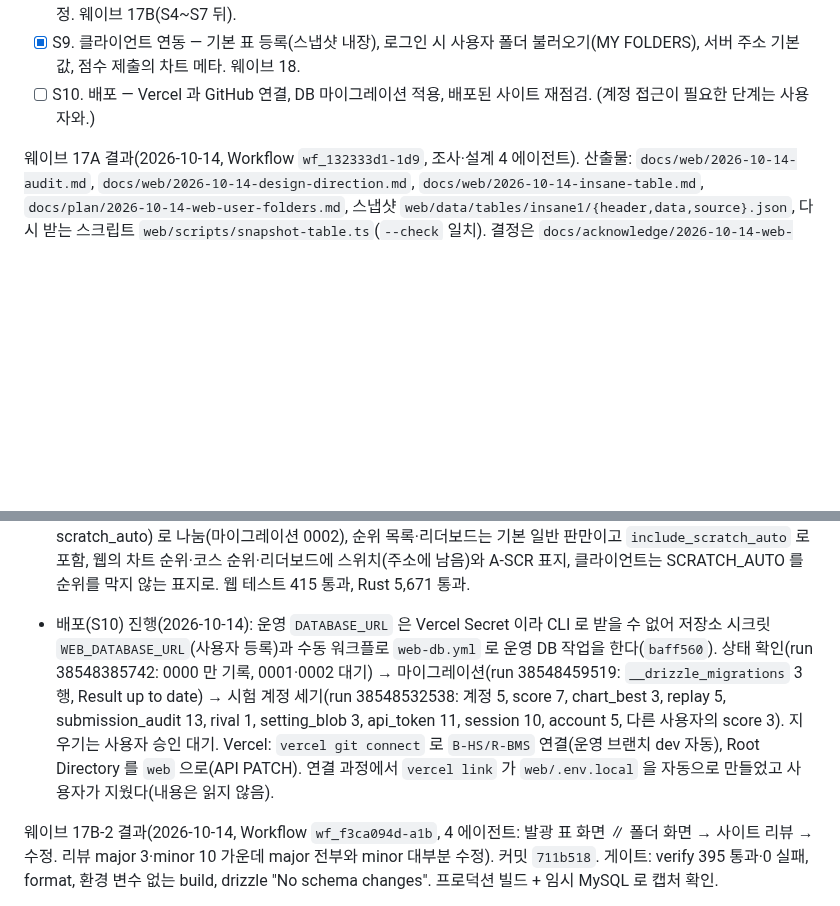
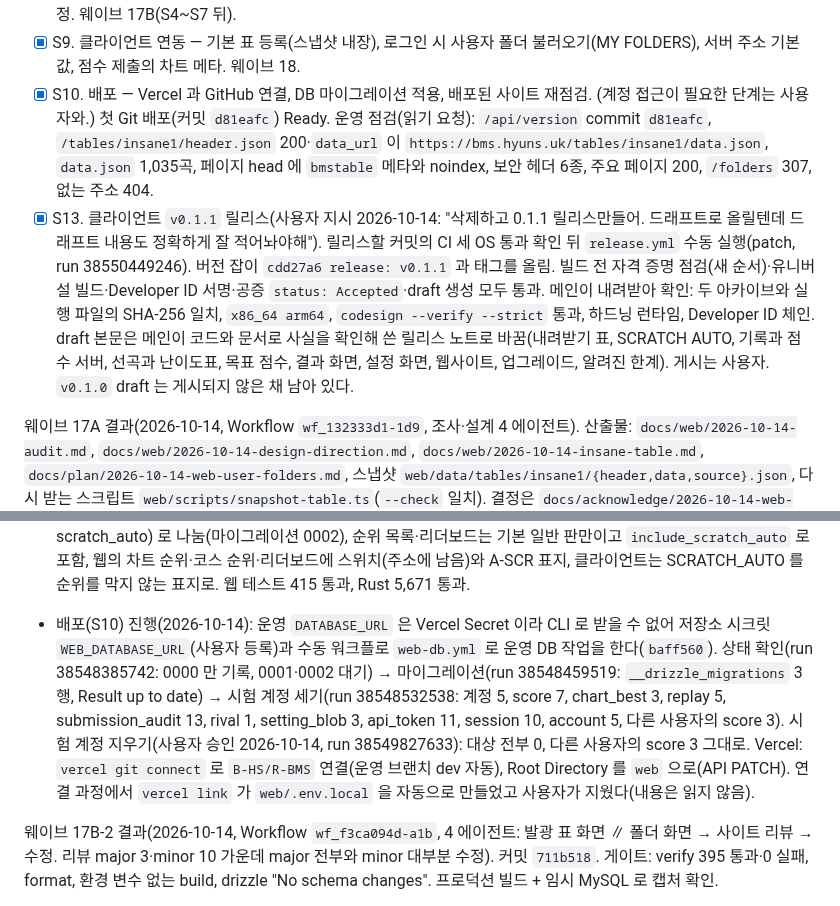
Before and after one commit to B-HS/R-BMS, a Markdown page: docs/PROCESS.md, 2 parts joined by grey strips. Drawn GitHub-style; blank space fills up the shorter version.

Commit message:
docs: 운영 배포와 v0.1.1 릴리스 기록

```diff
--- a/docs/PROCESS.md
+++ b/docs/PROCESS.md
@@ -26,7 +26,9 @@
 - [x] S7. 사용자 폴더와 기본 표의 서버·클라이언트 계약 설계. 웨이브 17A.
 - [x] S8. 웹 구현 — 발광 난이도 페이지와 표준 표 형식 제공, 사용자 폴더(편집·API), 화면 재설계, 점검에서 나온 고장 수정. 웨이브 17B(S4~S7 뒤).
 - [x] S9. 클라이언트 연동 — 기본 표 등록(스냅샷 내장), 로그인 시 사용자 폴더 불러오기(MY FOLDERS), 서버 주소 기본값, 점수 제출의 차트 메타. 웨이브 18.
-- [ ] S10. 배포 — Vercel 과 GitHub 연결, DB 마이그레이션 적용, 배포된 사이트 재점검. (계정 접근이 필요한 단계는 사용자와.)
+- [x] S10. 배포 — Vercel 과 GitHub 연결, DB 마이그레이션 적용, 배포된 사이트 재점검. (계정 접근이 필요한 단계는 사용자와.)
+  첫 Git 배포(커밋 `d81eafc`) Ready. 운영 점검(읽기 요청): `/api/version` commit `d81eafc`, `/tables/insane1/header.json` 200·`data_url` 이 `https://bms.hyuns.uk/tables/insane1/data.json`, `data.json` 1,035곡, 페이지 head 에 `bmstable` 메타와 noindex, 보안 헤더 6종, 주요 페이지 200, `/folders` 307, 없는 주소 404.
+- [x] S13. 클라이언트 `v0.1.1` 릴리스(사용자 지시 2026-10-14: "삭제하고 0.1.1 릴리스만들어. 드래프트로 올릴텐데 드래프트 내용도 정확하게 잘 적어놔야해"). 릴리스할 커밋의 CI 세 OS 통과 확인 뒤 `release.yml` 수동 실행(patch, run 38550449246). 버전 잡이 `cdd27a6 release: v0.1.1` 과 태그를 올림. 빌드 전 자격 증명 점검(새 순서)·유니버설 빌드·Developer ID 서명·공증 `status: Accepted`·draft 생성 모두 통과. 메인이 내려받아 확인: 두 아카이브와 실행 파일의 SHA-256 일치, `x86_64 arm64`, `codesign --verify --strict` 통과, 하드닝 런타임, Developer ID 체인. draft 본문은 메인이 코드와 문서로 사실을 확인해 쓴 릴리스 노트로 바꿈(내려받기 표, SCRATCH AUTO, 기록과 점수 서버, 선곡과 난이도표, 목표 점수, 결과 화면, 설정 화면, 웹사이트, 업그레이드, 알려진 한계). 게시는 사용자. `v0.1.0` draft 는 게시되지 않은 채 남아 있다.
 
 웨이브 17A 결과(2026-10-14, Workflow `wf_132333d1-1d9`, 조사·설계 4 에이전트). 산출물: `docs/web/2026-10-14-audit.md`, `docs/web/2026-10-14-design-direction.md`, `docs/web/2026-10-14-insane-table.md`, `docs/plan/2026-10-14-web-user-folders.md`, 스냅샷 `web/data/tables/insane1/{header,data,source}.json`, 다시 받는 스크립트 `web/scripts/snapshot-table.ts`(`--check` 일치). 결정은 `docs/acknowledge/2026-10-14-web-decisions.md`(사용자 결정 U1~U5, 메인이 추천안으로 정한 M1~M11, 사용자에게 물은 Q1~Q6).
 - 점검: 로컬은 lint·테스트 208 통과·prettier 통과. typecheck 는 `.next` 가 없으면 실패(`next typegen` 선행 필요). 빌드는 DB 설정이 없으면 `/admin/builds` 프리렌더에서 실패(`session-gate.tsx` 가 `headers()` 보다 `getAuth()` 를 먼저 부른다). 운영은 공개 페이지 전부 200 이지만 없는 차트·플레이어 주소도 200 에 빈 화면, 보안 헤더는 HSTS 뿐, 모든 제목이 `rbms IR`, 차트의 제목·레벨이 전부 공란, 리더보드는 항상 0.00, `/api/tables` 는 빈 배열. `web/drizzle/meta` 가 `.gitignore` 에 걸려 없어 마이그레이션을 만들 수도 적용할 수도 없다. 운영은 Git 연동이 아니라 수동 배포로 보인다(`/api/version` 의 commit 이 null. 추정).
@@ -51,7 +53,7 @@
 - 사용자 결정(2026-10-14, 원문): "B 로가긴하는데 B로 구현하고 기본적적으로 리스트에서는 안보이고 어딘가 토글을 누르면 보일수있도록하는게 좋지않을까" — SCRATCH AUTO 판도 일반 판과 똑같이 순위에 올리되, 순위 목록에서는 기본으로 숨기고 토글로 보인다.
 - [x] S12. SCRATCH AUTO 순위 반영과 목록 토글(서버 최고 기록을 SCRATCH AUTO 여부로 나눔, 마이그레이션 0002, 웹 토글과 표지). 웨이브 20(`wf_8b68e818-5c2`). 넓힌 판정은 unranked 그대로.
   웨이브 20 결과(2026-10-14, Workflow `wf_8b68e818-5c2`. 커밋 `cf40490`, `0b04629`): chart_best·course_best 를 (사용자, 차트·코스, scratch_auto) 로 나눔(마이그레이션 0002), 순위 목록·리더보드는 기본 일반 판만이고 `include_scratch_auto` 로 포함, 웹의 차트 순위·코스 순위·리더보드에 스위치(주소에 남음)와 A-SCR 표지, 클라이언트는 SCRATCH_AUTO 를 순위를 막지 않는 표지로. 웹 테스트 415 통과, Rust 5,671 통과.
-- 배포(S10) 진행(2026-10-14): 운영 `DATABASE_URL` 은 Vercel Secret 이라 CLI 로 받을 수 없어 저장소 시크릿 `WEB_DATABASE_URL`(사용자 등록)과 수동 워크플로 `web-db.yml` 로 운영 DB 작업을 한다(`baff560`). 상태 확인(run 38548385742: 0000 만 기록, 0001·0002 대기) → 마이그레이션(run 38548459519: `__drizzle_migrations` 3행, Result up to date) → 시험 계정 세기(run 38548532538: 계정 5, score 7, chart_best 3, replay 5, submission_audit 13, rival 1, setting_blob 3, api_token 11, session 10, account 5, 다른 사용자의 score 3). 지우기는 사용자 승인 대기. Vercel: `vercel git connect` 로 `B-HS/R-BMS` 연결(운영 브랜치 dev 자동), Root Directory 를 `web` 으로(API PATCH). 연결 과정에서 `vercel link` 가 `web/.env.local` 을 자동으로 만들었고 사용자가 지웠다(내용은 읽지 않음).
+- 배포(S10) 진행(2026-10-14): 운영 `DATABASE_URL` 은 Vercel Secret 이라 CLI 로 받을 수 없어 저장소 시크릿 `WEB_DATABASE_URL`(사용자 등록)과 수동 워크플로 `web-db.yml` 로 운영 DB 작업을 한다(`baff560`). 상태 확인(run 38548385742: 0000 만 기록, 0001·0002 대기) → 마이그레이션(run 38548459519: `__drizzle_migrations` 3행, Result up to date) → 시험 계정 세기(run 38548532538: 계정 5, score 7, chart_best 3, replay 5, submission_audit 13, rival 1, setting_blob 3, api_token 11, session 10, account 5, 다른 사용자의 score 3). 시험 계정 지우기(사용자 승인 2026-10-14, run 38549827633): 대상 전부 0, 다른 사용자의 score 3 그대로. Vercel: `vercel git connect` 로 `B-HS/R-BMS` 연결(운영 브랜치 dev 자동), Root Directory 를 `web` 으로(API PATCH). 연결 과정에서 `vercel link` 가 `web/.env.local` 을 자동으로 만들었고 사용자가 지웠다(내용은 읽지 않음).
 
 웨이브 17B-2 결과(2026-10-14, Workflow `wf_f3ca094d-a1b`, 4 에이전트: 발광 표 화면 ∥ 폴더 화면 → 사이트 리뷰 → 수정. 리뷰 major 3·minor 10 가운데 major 전부와 minor 대부분 수정). 커밋 `711b518`. 게이트: verify 395 통과·0 실패, format, 환경 변수 없는 build, drizzle "No schema changes". 프로덕션 빌드 + 임시 MySQL 로 캡처 확인.
 - `/tables/insane1`: 루트 상대 `bmstable` 메타와 noindex 가 head 안(미리 그린 셸과 응답 모두), 레벨별 접히는 묶음과 카드 격자, 필터(주소에 남음), 상세 대화상자(외부 링크는 http/https 만), 로그인 시 램프·EX·랭크와 진행, 출처 세 곳과 삭제 요청 문구. 먼 묶음을 늦게 그려 HTML 1.5MB → 0.67MB, DOM 8,975 → 1,380.
```
